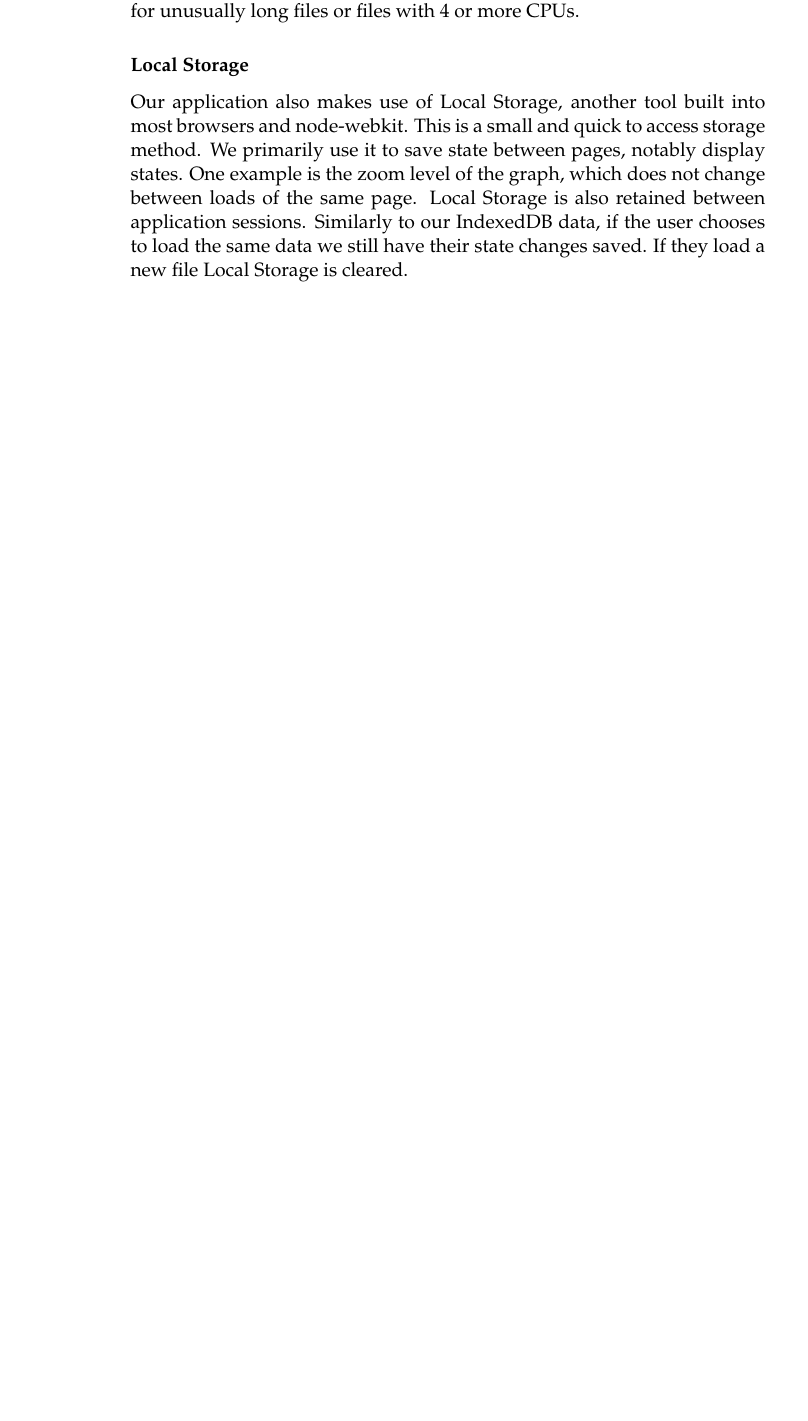
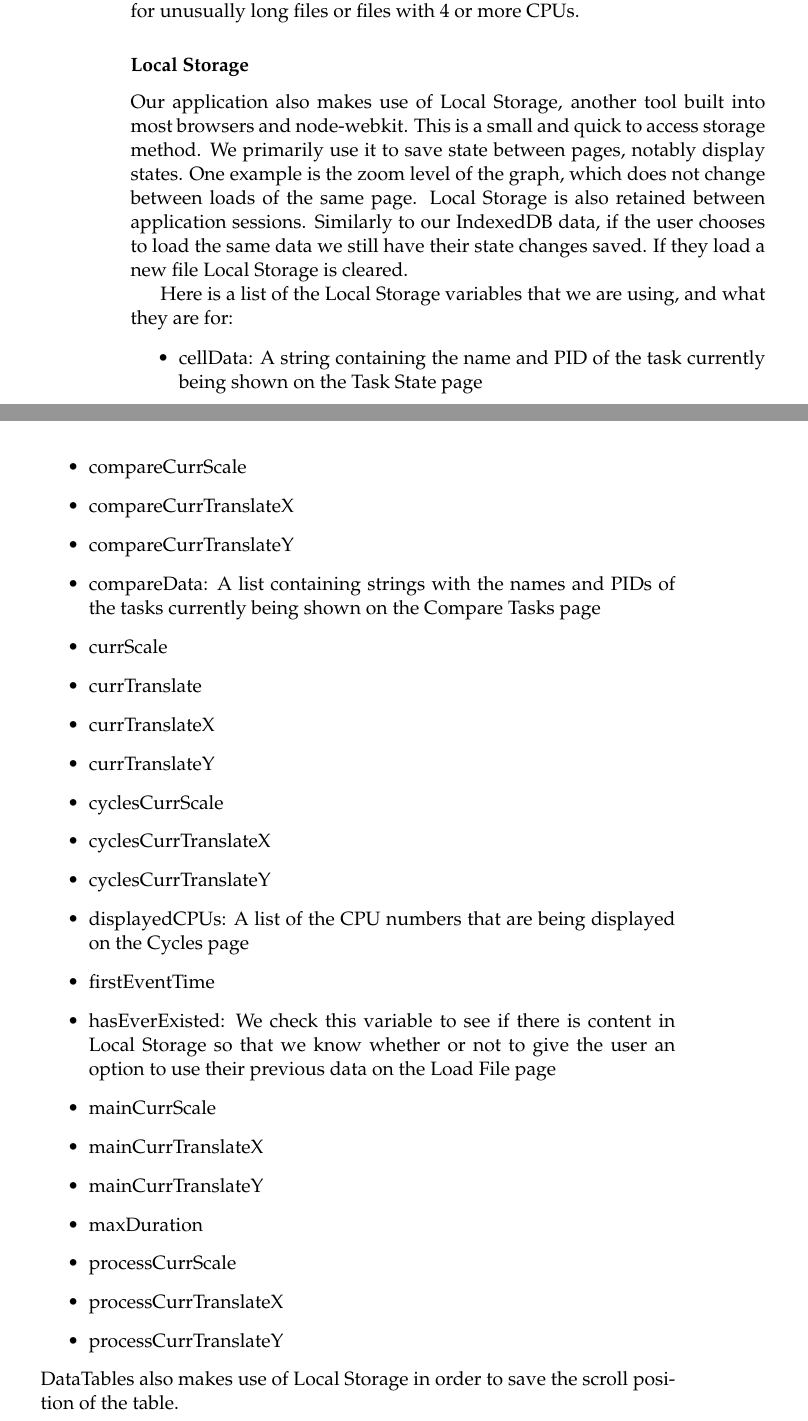
Before and after one commit to golden3point14/SpaceX14, a LaTeX thesis (latex/spacex-final-report.tex): part of page 14 of 26 before the commit and two parts of pages 14 and 15 of 28 after it, the two joined at a grey line, cut so that both start at the same text, the shorter picture padded with empty space. Compiled offline with pdfLaTeX.

Commit message:
added list of all local storage variables

```diff
--- a/latex/spacex-final-report.tex
+++ b/latex/spacex-final-report.tex
@@ -394,6 +394,33 @@ The code for this page is within assets/js/process.js. This page uses
   load the same data we still have their state changes saved. If they load a new
   file Local Storage is cleared.
 
+Here is a list of the Local Storage variables that we are using, and what they are for:
+\begin{itemize}
+\item cellData: A string containing the name and PID of the task currently being shown on the Task State page
+\item compareCurrScale
+\item compareCurrTranslateX
+\item compareCurrTranslateY
+\item compareData: A list containing strings with the names and PIDs of the tasks currently being shown on the  Compare Tasks page
+\item currScale
+\item currTranslate
+\item currTranslateX
+\item currTranslateY
+\item cyclesCurrScale
+\item cyclesCurrTranslateX
+\item cyclesCurrTranslateY
+\item displayedCPUs: A list of the CPU numbers that are being displayed on the Cycles page
+\item firstEventTime
+\item hasEverExisted: We check this variable to see if there is content in Local Storage so that we know whether or not to give the user an option to use their previous data on the Load File page
+\item mainCurrScale
+\item mainCurrTranslateX
+\item mainCurrTranslateY
+\item maxDuration
+\item processCurrScale
+\item processCurrTranslateX
+\item processCurrTranslateY
+\end{itemize}
+DataTables also makes use of Local Storage in order to save the scroll position of the table.
+
   \subsubsection{Overal Application Structure}
 
   The general structure of our code is similar to
```
